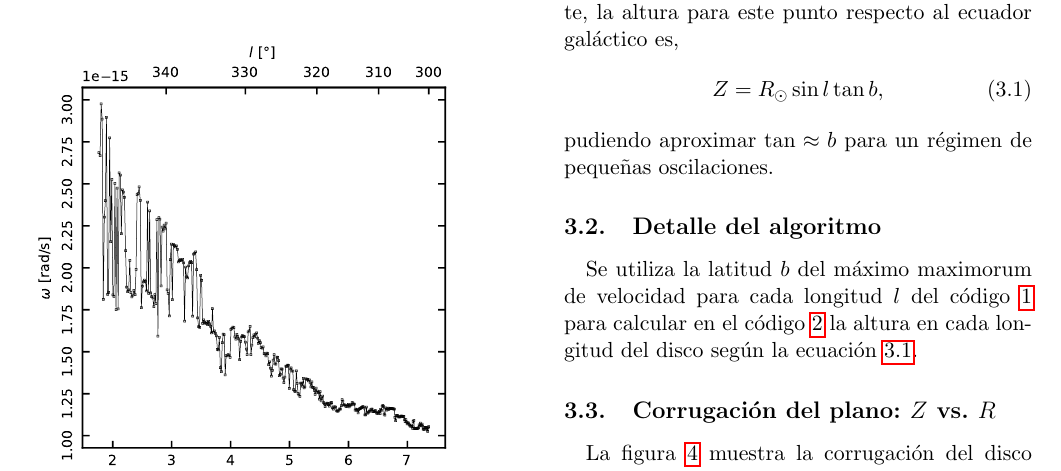
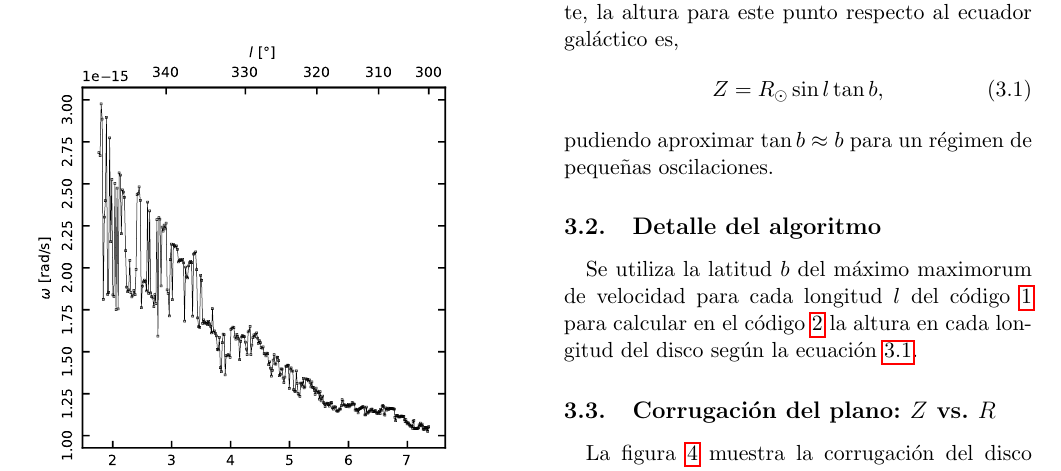
Before and after one commit to camilo-nb/AS3201-tareas, a LaTeX problem sheet (tarea2/informe/main.tex, which reads tarea2/informe/sec/corrugaciondelplano.tex): part of page 3 of 6, cut so that both start at the same text. Compiled offline with pdfLaTeX.

Commit message:
Fix typo

```diff
--- a/tarea2/informe/sec/corrugaciondelplano.tex
+++ b/tarea2/informe/sec/corrugaciondelplano.tex
@@ -10,7 +10,7 @@ Se sabe también de la sección anterior que en este punto subcentral tangente a
 \begin{equation}
 Z=R_\odot\sin l\tan b
 ,\label{eq:Z}\end{equation}
-pudiendo aproximar $\tan\approx b$ para un régimen de pequeñas oscilaciones.
+pudiendo aproximar $\tan b\approx b$ para un régimen de pequeñas oscilaciones.
 
 \subsection{Detalle del algoritmo}
 
```
